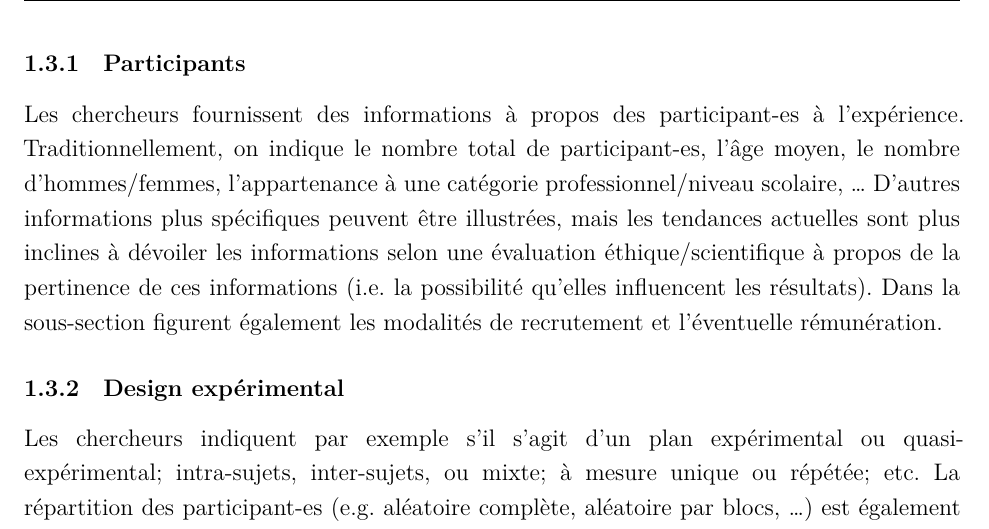
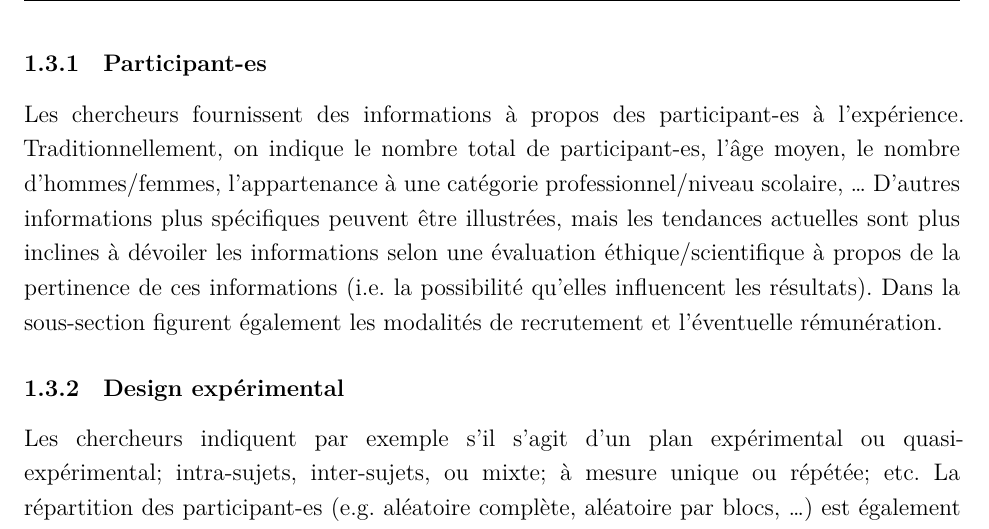
Before and after one commit to mafritz/methodo-exp-2223, an R Markdown document (sources-experimentales-primaires/lire-et-interpreter-sources-experimentales-primaires.Rmd): part of page 5 of 14, cut at the place of the change. The pictures show the output file sources-experimentales-primaires/lire-et-interpreter-sources-experimentales-primaires.pdf that the author committed with the source.

Commit message:
Section name

```diff
--- a/sources-experimentales-primaires/lire-et-interpreter-sources-experimentales-primaires.Rmd
+++ b/sources-experimentales-primaires/lire-et-interpreter-sources-experimentales-primaires.Rmd
@@ -89,7 +89,7 @@ La section sur la méthode concerne le micro-monde créé par les chercheurs afi
 
 Pour atteindre les deux objectifs, la section sur la méthode propose souvent les sous-sections suivantes, même si l'ordre peut varier et parfois deux sections sont groupées, par exemple *Participant-es et design expérimental* ou *Design expérimental et variables*.
 
-### Participants
+### Participant-es
 
 Les chercheurs fournissent des informations à propos des participant-es à l'expérience. Traditionnellement, on indique le nombre total de participant-es, l'âge moyen, le nombre d'hommes/femmes, l'appartenance à une catégorie professionnel/niveau scolaire, ... D'autres informations plus spécifiques peuvent être illustrées, mais les tendances actuelles sont plus inclines à dévoiler les informations selon une évaluation éthique/scientifique à propos de la pertinence de ces informations (i.e. la possibilité qu'elles influencent les résultats). Dans la sous-section figurent également les modalités de recrutement et l'éventuelle rémunération.
 
```
Also changed, not shown: sources-experimentales-primaires/lire-et-interpreter-sources-experimentales-primaires.pdf.
